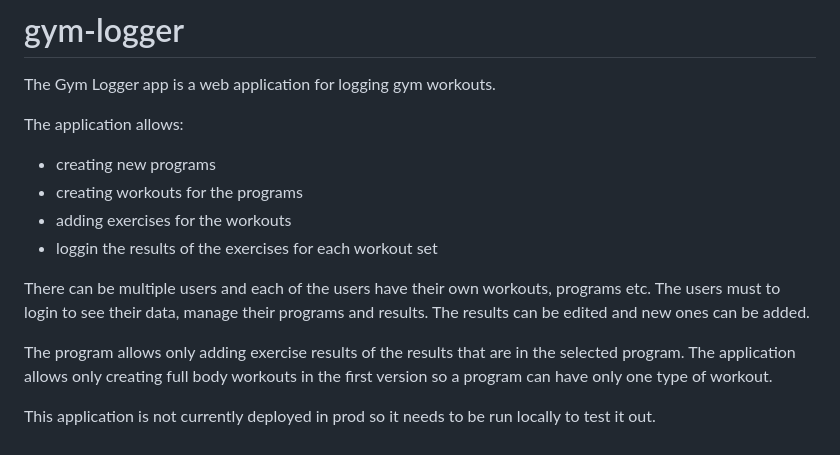
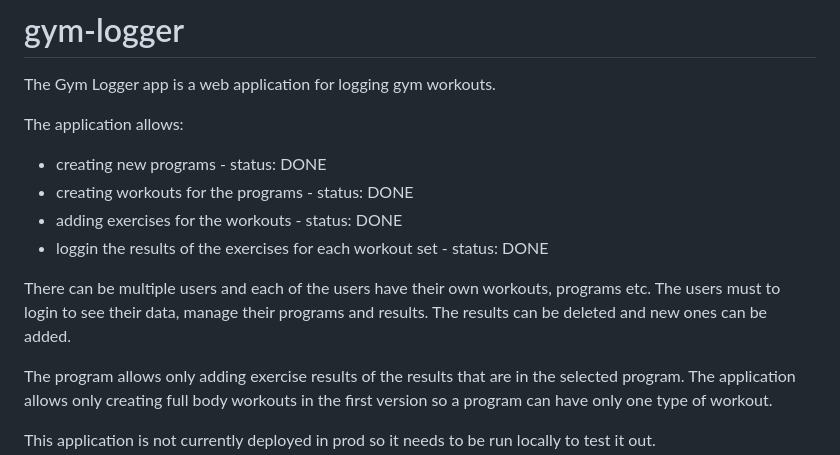
Before and after one commit to hurbios/gym-logger, a Markdown page: README.md, the part around the change. GitHub-like rendering.

Commit message:
Add status of implemented parts

```diff
--- a/README.md
+++ b/README.md
@@ -2,12 +2,12 @@
 The Gym Logger app is a web application for logging gym workouts.
 
 The application allows:
-  - creating new programs
-  - creating workouts for the programs
-  - adding exercises for the workouts
-  - loggin the results of the exercises for each workout set
+  - creating new programs - status: DONE
+  - creating workouts for the programs - status: DONE
+  - adding exercises for the workouts - status: DONE
+  - loggin the results of the exercises for each workout set - status: DONE
 
-There can be multiple users and each of the users have their own workouts, programs etc. The users must to login to see their data, manage their programs and results. The results can be edited and new ones can be added.
+There can be multiple users and each of the users have their own workouts, programs etc. The users must to login to see their data, manage their programs and results. The results can be deleted and new ones can be added.
 
 The program allows only adding exercise results of the results that are in the selected program. The application allows only creating full body workouts in the first version so a program can have only one type of workout.
 
```
